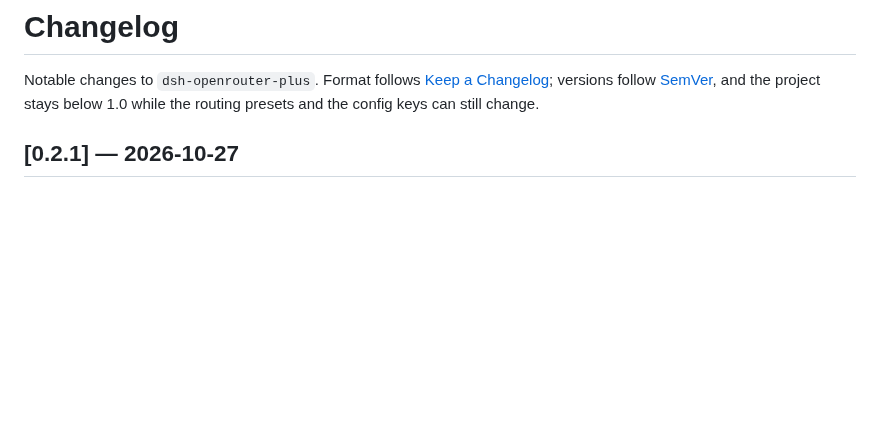
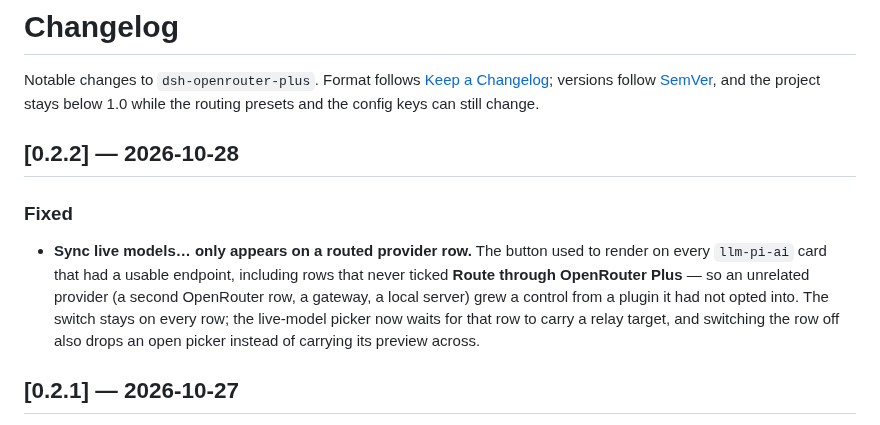
Before and after one commit to GnaneshKunal/dsh-openrouter-plus, a Markdown page: CHANGELOG.md, the part around the change. Drawn GitHub-style; blank space fills up the shorter version.

```diff
--- a/CHANGELOG.md
+++ b/CHANGELOG.md
@@ -4,6 +4,17 @@ Notable changes to `dsh-openrouter-plus`. Format follows
 [Keep a Changelog](https://keepachangelog.com/en/1.1.0/); versions follow
 [SemVer](https://semver.org/), and the project stays below 1.0 while the routing presets and
 the config keys can still change.
+
+## [0.2.2] — 2026-10-28
+
+### Fixed
+
+- **Sync live models… only appears on a routed provider row.** The button used to render on every
+  `llm-pi-ai` card that had a usable endpoint, including rows that never ticked **Route through
+  OpenRouter Plus** — so an unrelated provider (a second OpenRouter row, a gateway, a local server)
+  grew a control from a plugin it had not opted into. The switch stays on every row; the live-model
+  picker now waits for that row to carry a relay target, and switching the row off also drops an open
+  picker instead of carrying its preview across.
 
 ## [0.2.1] — 2026-10-27
 
```
Also changed, not shown: README.md (+8 -7 lines), docs/ARCHITECTURE.md (+3 -1 lines), docs/images/sync-live-models.jpg, 3 other files.
